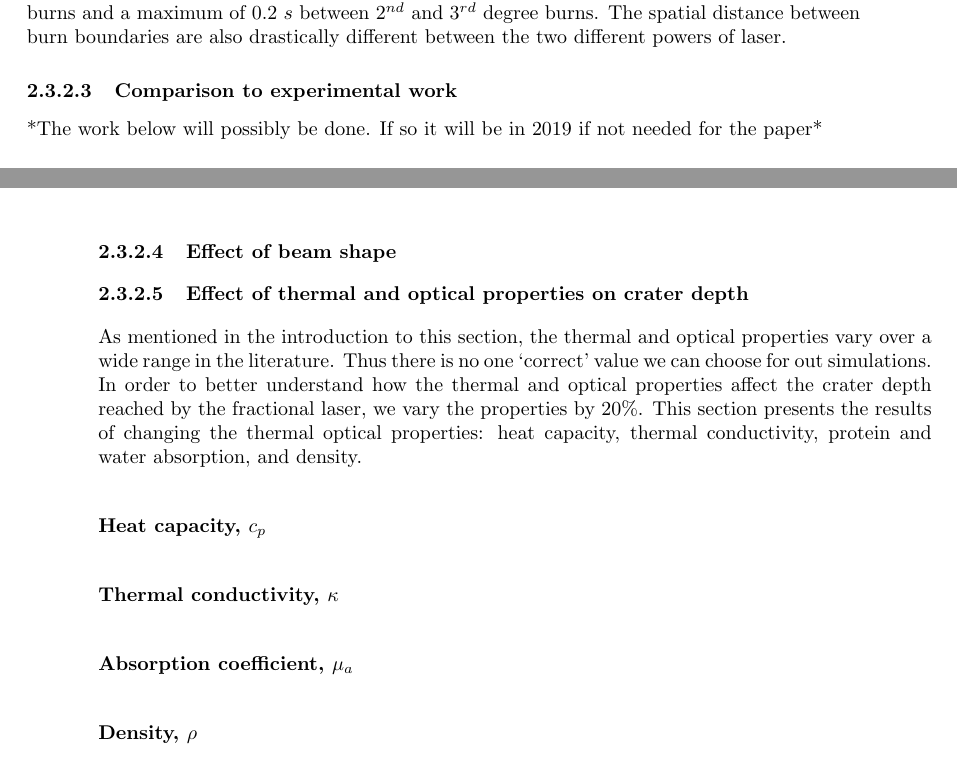
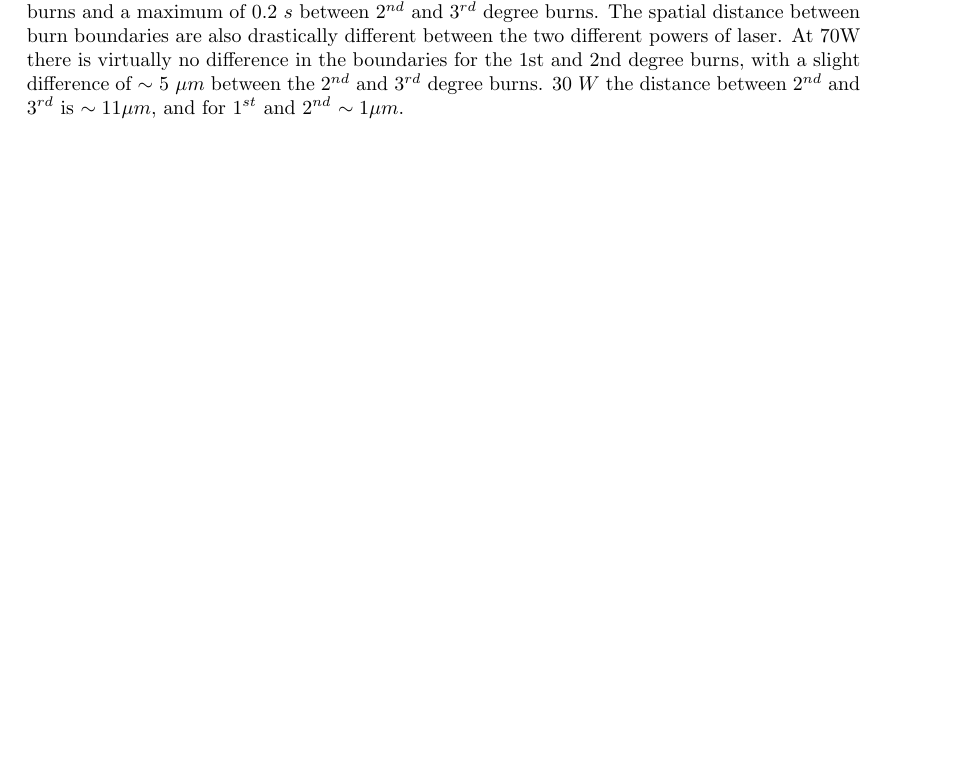
Before and after one commit to lewisfish/my_amazing_thesis, a LaTeX thesis (main.tex, which reads ablation/ablation.tex): two parts of pages 37 and 38 of 46 before the commit and part of page 37 of 46 after it, the two joined at a grey line, cut so that both start at the same text, the shorter picture padded with empty space. Compiled offline with pdfLaTeX.

```diff
--- a/ablation/ablation.tex
+++ b/ablation/ablation.tex
@@ -630,7 +630,7 @@
 
 We can also investigate the time it takes for different areas of the tissue to become thermally damaged. This can be easily achieved by saving the time each voxel passes one of the damage boundaries in~\cref{eqn:thermalbound}.~\Cref{fig:time-thres} show the minimum time taken for $1^{st}$, $2^{nd}$, and $3^{rd}$ degree burns to occur for both 30~$W$ and 70~$W$ powered lasers as a function of depth. The 70~$W$ laser shows that there is little to no time (upon the order of $0.5$~$ms$) between $1^{st}$ and $2^{nd}$ degree burns, and a maximum of $\sim$~$0.02$~$s$ between $2^{nd}$ and $3^{rd}$ degree burns.
 The 30~$W$ has a larger time differential between burn classifications, with a maximum of $0.02$~$s$ between $1^{st}$ and $2^{nd}$ degree burns and a maximum of $0.2$~$s$ between $2^{nd}$ and $3^{rd}$ degree burns.
-The spatial distance between burn boundaries are also drastically different between the two different powers of laser.
+The spatial distance between burn boundaries are also drastically different between the two different powers of laser. At 70W there is virtually no difference in the boundaries for the 1st and 2nd degree burns, with a slight difference of $\sim$ $5$~$\mu m$ between the $2^{nd}$ and $3^{rd}$ degree burns. 30~$W$ the distance between $2^{nd}$ and $3^{rd}$ is $\sim 11\mu m$, and for  $1^{st}$ and $2^{nd}$ $\sim 1 \mu m$.
 
 \begin{figure}
 	\centering
@@ -639,23 +639,5 @@
 	\label{fig:time-thres}
 \end{figure}
-
-\subsubsection{Comparison to experimental work}
-
-*The work below will possibly be done. If so it will be in 2019 if not needed for the paper*
-\subsubsection{Effect of beam shape}
-\subsubsection{Effect of thermal and optical properties on crater depth}
-
-As mentioned in the introduction to this section, the thermal and optical properties vary over a wide range in the literature. Thus there is no one `correct' value we can choose for out simulations. In order to better understand how the thermal and optical properties affect the crater depth reached by the fractional laser, we vary the properties by $20\%$. This section presents the results of changing the thermal optical properties: heat capacity, thermal conductivity, protein and water absorption, and density.
-
-\paragraph{Heat capacity, $c_p$}
-\paragraph{Thermal conductivity, $\kappa$}
-\paragraph{Absorption coefficient, $\mu_a$}
-\paragraph{Density, $\rho$}
-
-
-\subsubsection{Investigating water content}
-
-\subsubsection{Investigating temperature of air after ablation}
 
 \section{Conclusion}
 
```
Also changed, not shown: ablation/ablation.tex (10 more changed lines).
